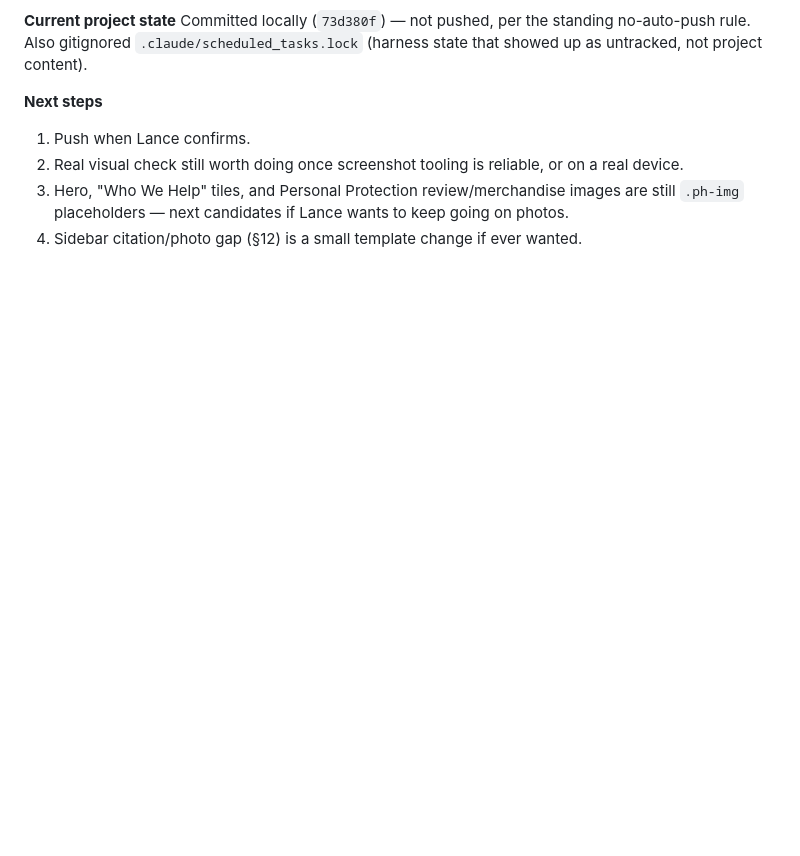
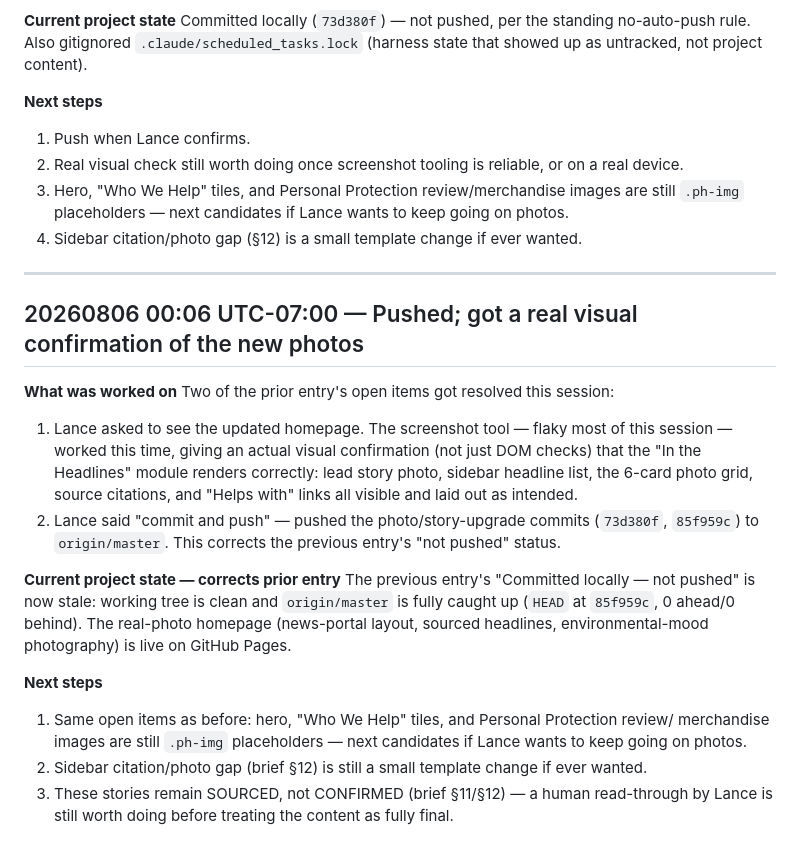
Before and after one commit to lancewagner123/all-out-global, a Markdown page: field_journal.md, the part around the change. Rendered like a GitHub page; blank space fills up the shorter version.

Commit message:
Log visual confirmation and push from prior session in field journal
Wrap entry from the prior session step -- reconciles the "not pushed"
status (now pushed) and records the successful visual screenshot check.

Co-Authored-By: Claude Sonnet 5 <noreply@anthropic.com>

```diff
--- a/field_journal.md
+++ b/field_journal.md
@@ -1115,3 +1115,30 @@ Committed locally (`73d380f`) — not pushed, per the standing no-auto-push rule
 3. Hero, "Who We Help" tiles, and Personal Protection review/merchandise images are still
    `.ph-img` placeholders — next candidates if Lance wants to keep going on photos.
 4. Sidebar citation/photo gap (§12) is a small template change if ever wanted.
+
+---
+
+## 20260806 00:06 UTC-07:00 — Pushed; got a real visual confirmation of the new photos
+
+**What was worked on**
+Two of the prior entry's open items got resolved this session:
+1. Lance asked to see the updated homepage. The screenshot tool — flaky most of this session —
+   worked this time, giving an actual visual confirmation (not just DOM checks) that the "In the
+   Headlines" module renders correctly: lead story photo, sidebar headline list, the 6-card photo
+   grid, source citations, and "Helps with" links all visible and laid out as intended.
+2. Lance said "commit and push" — pushed the photo/story-upgrade commits (`73d380f`, `85f959c`)
+   to `origin/master`. This corrects the previous entry's "not pushed" status.
+
+**Current project state — corrects prior entry**
+The previous entry's "Committed locally — not pushed" is now stale: working tree is clean and
+`origin/master` is fully caught up (`HEAD` at `85f959c`, 0 ahead/0 behind). The real-photo
+homepage (news-portal layout, sourced headlines, environmental-mood photography) is live on
+GitHub Pages.
+
+**Next steps**
+1. Same open items as before: hero, "Who We Help" tiles, and Personal Protection review/
+   merchandise images are still `.ph-img` placeholders — next candidates if Lance wants to keep
+   going on photos.
+2. Sidebar citation/photo gap (brief §12) is still a small template change if ever wanted.
+3. These stories remain SOURCED, not CONFIRMED (brief §11/§12) — a human read-through by Lance is
+   still worth doing before treating the content as fully final.
```
